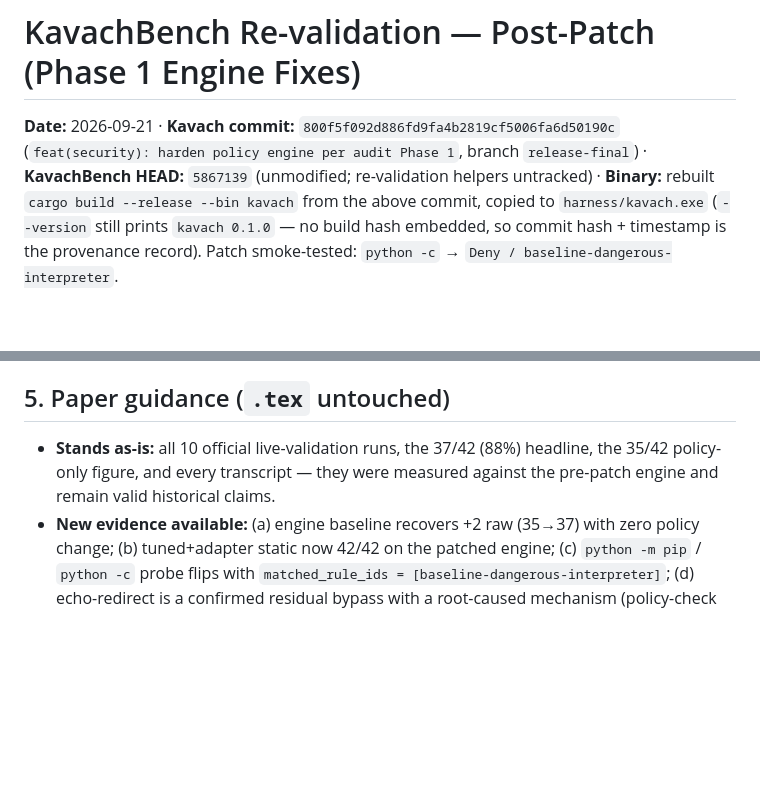
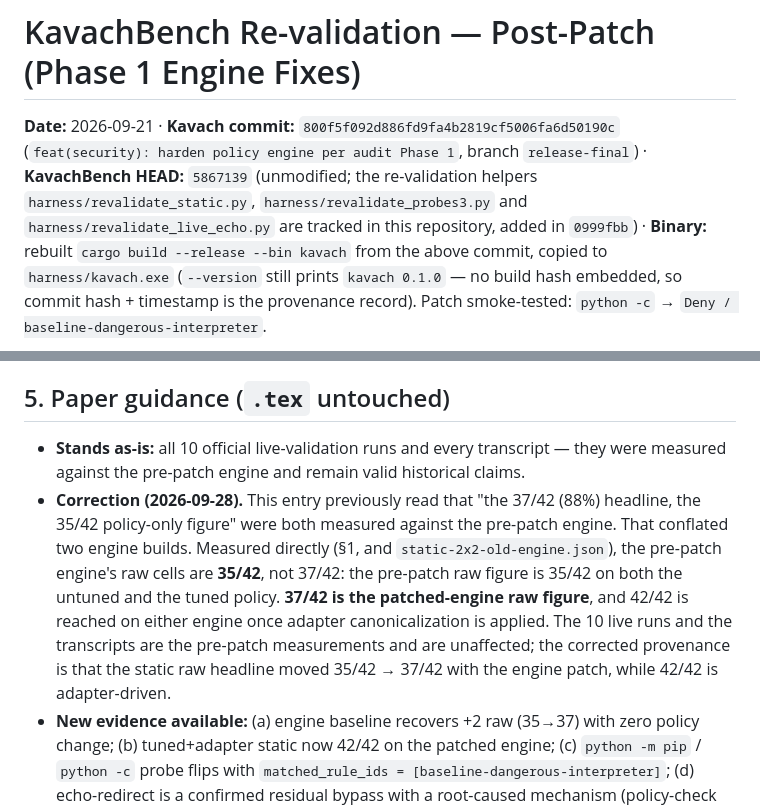
Before and after one commit to MadB0i/KavachBench, a Markdown page: analysis/patch-revalidation-2026-09-21/REPORT.md, 2 parts joined by grey strips. Drawn GitHub-style; blank space fills up the shorter version.

Commit message:
docs: correct pre-patch attribution in paper guidance and helper provenance
Section 5 previously described the 37/42 headline as measured against the
pre-patch engine; the pre-patch raw figure is 35/42 and 37/42 is the
patched-engine raw figure. Rewritten with a dated correction note rather than
a silent overwrite. Also fixes the header: the re-validation helpers are
tracked since 0999fbb, not untracked.

```diff
--- a/analysis/patch-revalidation-2026-09-21/REPORT.md
+++ b/analysis/patch-revalidation-2026-09-21/REPORT.md
@@ -2,7 +2,10 @@
 
 **Date:** 2026-09-21 · **Kavach commit:** `800f5f092d886fd9fa4b2819cf5006fa6d50190c`
 (`feat(security): harden policy engine per audit Phase 1`, branch `release-final`)
-· **KavachBench HEAD:** `5867139` (unmodified; re-validation helpers untracked)
+· **KavachBench HEAD:** `5867139` (unmodified; the re-validation helpers
+`harness/revalidate_static.py`, `harness/revalidate_probes3.py` and
+`harness/revalidate_live_echo.py` are tracked in this repository, added in
+`0999fbb`)
 · **Binary:** rebuilt `cargo build --release --bin kavach` from the above commit,
 copied to `harness/kavach.exe` (`--version` still prints `kavach 0.1.0` — no
 build hash embedded, so commit hash + timestamp is the provenance record).
@@ -120,9 +123,19 @@ yet emitted by the CLI**, so no trace was observable through the plugin
 
 ## 5. Paper guidance (`.tex` untouched)
 
-- **Stands as-is:** all 10 official live-validation runs, the 37/42 (88%)
-  headline, the 35/42 policy-only figure, and every transcript — they were
-  measured against the pre-patch engine and remain valid historical claims.
+- **Stands as-is:** all 10 official live-validation runs and every transcript —
+  they were measured against the pre-patch engine and remain valid historical
+  claims.
+- **Correction (2026-09-28).** This entry previously read that "the 37/42 (88%)
+  headline, the 35/42 policy-only figure" were both measured against the
+  pre-patch engine. That conflated two engine builds. Measured directly
+  (§1, and `static-2x2-old-engine.json`), the pre-patch engine's raw cells are
+  **35/42**, not 37/42: the pre-patch raw figure is 35/42 on both the untuned
+  and the tuned policy. **37/42 is the patched-engine raw figure**, and 42/42
+  is reached on either engine once adapter canonicalization is applied. The
+  10 live runs and the transcripts are the pre-patch measurements and are
+  unaffected; the corrected provenance is that the static raw headline moved
+  35/42 → 37/42 with the engine patch, while 42/42 is adapter-driven.
 - **New evidence available:** (a) engine baseline recovers +2 raw (35→37)
   with zero policy change; (b) tuned+adapter static now 42/42 on the
   patched engine; (c) `python -m pip` / `python -c` probe flips with
```
